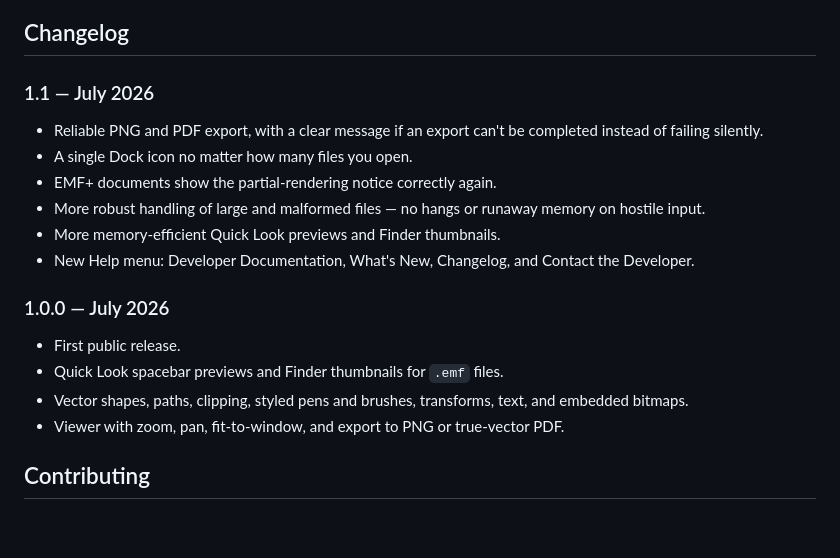
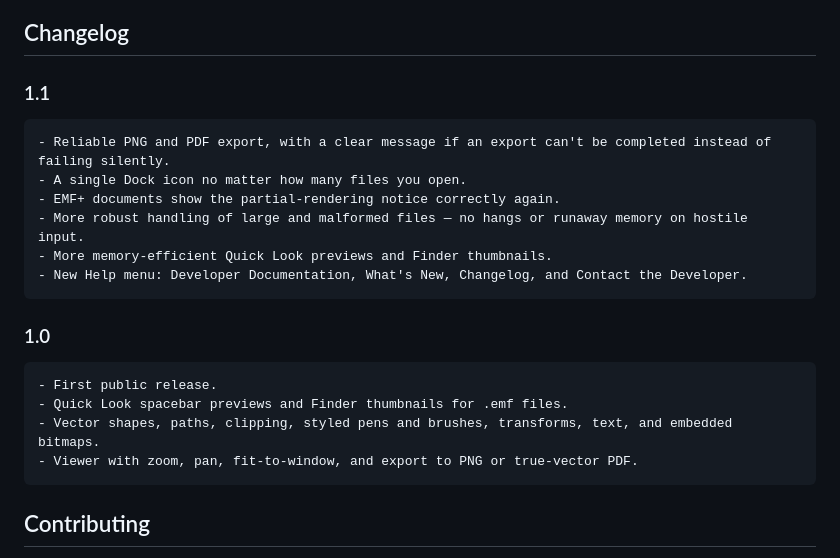
Before and after one commit to whosneet/emfy, a Markdown page: README.md, the part around the change. Drawn GitHub-style; blank space fills up the shorter version.

Commit message:
docs: changelog as code blocks, version-only headings
Wrap each version's bullets in a fenced code block and drop the dates;
headings are just the version (1.1, 1.0).

````diff
--- a/README.md
+++ b/README.md
@@ -86,25 +86,25 @@ own signing identity if you ship a fork.
 
 ## Changelog
 
-### 1.1 — July 2026
+### 1.1
 
-- Reliable PNG and PDF export, with a clear message if an export can't be
-  completed instead of failing silently.
+```
+- Reliable PNG and PDF export, with a clear message if an export can't be completed instead of failing silently.
 - A single Dock icon no matter how many files you open.
 - EMF+ documents show the partial-rendering notice correctly again.
-- More robust handling of large and malformed files — no hangs or runaway
-  memory on hostile input.
+- More robust handling of large and malformed files — no hangs or runaway memory on hostile input.
 - More memory-efficient Quick Look previews and Finder thumbnails.
-- New Help menu: Developer Documentation, What's New, Changelog, and
-  Contact the Developer.
+- New Help menu: Developer Documentation, What's New, Changelog, and Contact the Developer.
+```
 
-### 1.0.0 — July 2026
+### 1.0
 
+```
 - First public release.
-- Quick Look spacebar previews and Finder thumbnails for `.emf` files.
-- Vector shapes, paths, clipping, styled pens and brushes, transforms,
-  text, and embedded bitmaps.
+- Quick Look spacebar previews and Finder thumbnails for .emf files.
+- Vector shapes, paths, clipping, styled pens and brushes, transforms, text, and embedded bitmaps.
 - Viewer with zoom, pan, fit-to-window, and export to PNG or true-vector PDF.
+```
 
 ## Contributing
 
````
